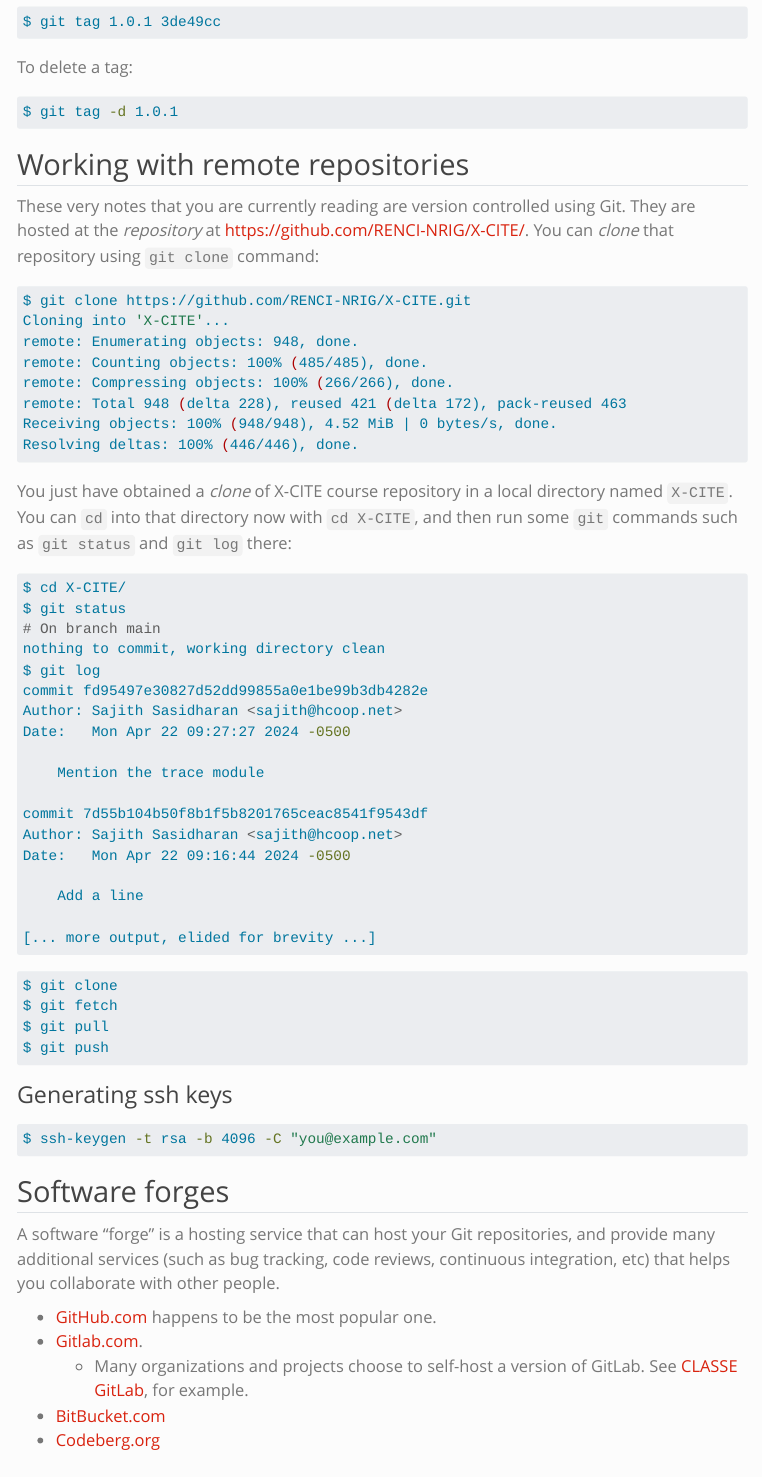
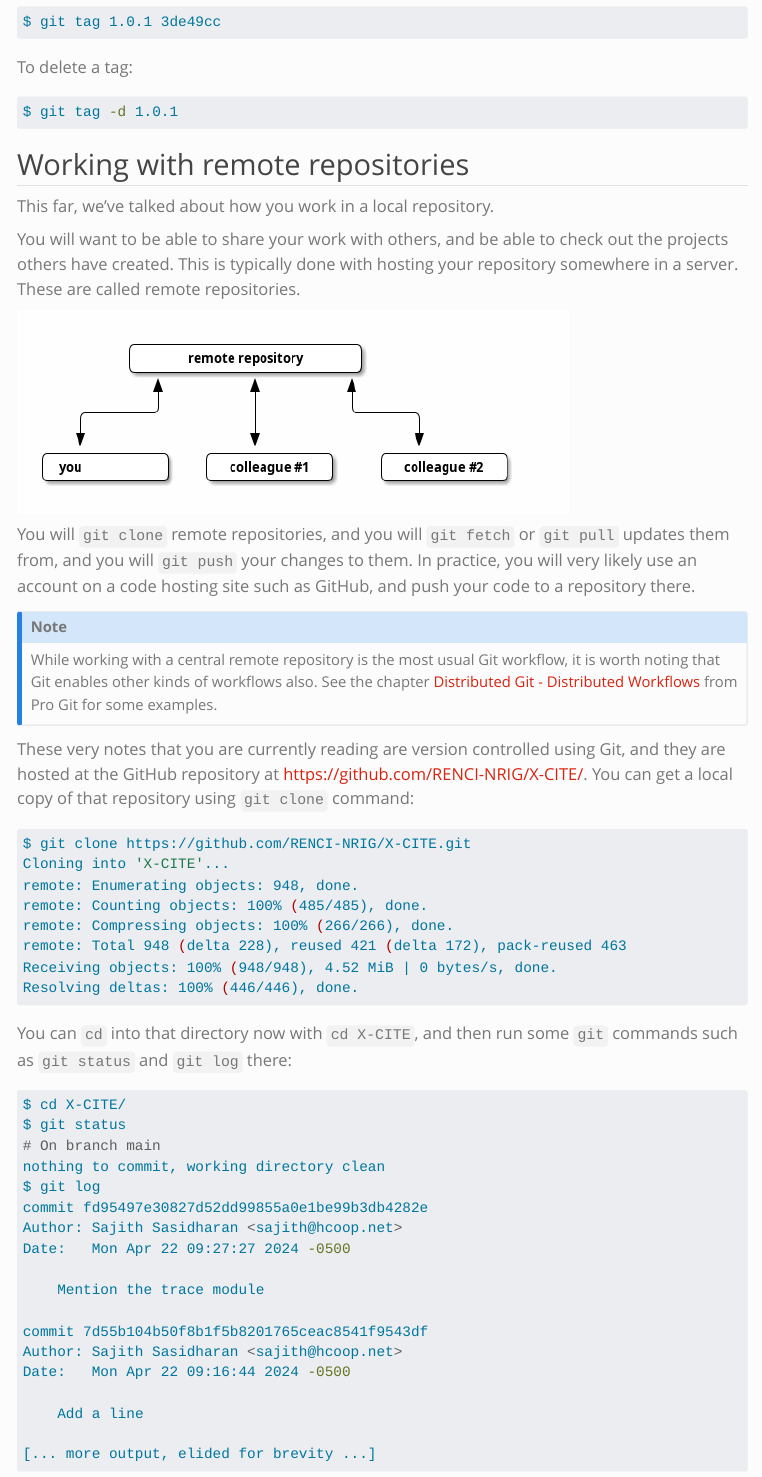
Before and after one commit to RENCI-NRIG/x-cite, a Quarto document (theme1/PE103/vcs.qmd): the page in a window 1100 px wide, from 13020 px down. Rendered offline with R 4.5, knitr and Pandoc in place of Quarto, with nearby package versions; menus at the side of the page are left out; long lines of code are wrapped.

Commit message:
Update remote repository section

````diff
--- a/theme1/PE103/vcs.qmd
+++ b/theme1/PE103/vcs.qmd
@@ -737,10 +737,35 @@
 
 ## Working with remote repositories
 
+This far, we've talked about how you work in a local repository.
+
+You will want to be able to share your work with others, and be able
+to check out the projects others have created.  This is typically done
+with hosting your repository somewhere in a server.  These are
+called remote repositories.
+
+![](remote-repository.png)
+
+You will `git clone` remote repositories, and you will `git fetch` or
+`git pull` updates them from, and you will `git push` your changes to
+them.  In practice, you will very likely use an account on a code
+hosting site such as GitHub, and push your code to a repository there.
+
+::: {.callout-note}
+
+While working with a central remote repository is the most usual Git
+workflow, it is worth noting that Git enables other kinds of workflows
+also.  See the chapter [Distributed Git - Distributed
+Workflows][git-dist] from Pro Git for some examples.
+
+[git-dist]: https://git-scm.com/book/en/v2/Distributed-Git-Distributed-Workflows
+
+:::
+
 These very notes that you are currently reading are version controlled
-using Git.  They are hosted at the _repository_ at
-<https://github.com/RENCI-NRIG/X-CITE/>.  You can _clone_ that
-repository using `git clone` command:
+using Git, and they are hosted at the GitHub repository at
+<https://github.com/RENCI-NRIG/X-CITE/>.  You can get a local copy of
+that repository using `git clone` command:
 
 ```{.bash}
 $ git clone https://github.com/RENCI-NRIG/X-CITE.git
@@ -753,10 +778,8 @@
 Resolving deltas: 100% (446/446), done.
 ```
 
-You just have obtained a _clone_ of X-CITE course repository in a
-local directory named `X-CITE`.  You can `cd` into that directory now
-with `cd X-CITE`, and then run some `git` commands such as `git
-status` and `git log` there:
+You can `cd` into that directory now with `cd X-CITE`, and then run
+some `git` commands such as `git status` and `git log` there:
 
 ```{.bash}
 $ cd X-CITE/
@@ -780,7 +803,6 @@
 ```
 
 ```{.bash}
-$ git clone
 $ git fetch
 $ git pull
 $ git push
````
Also changed, not shown: theme1/PE103/remote-repository.png (added), 1 other file.
